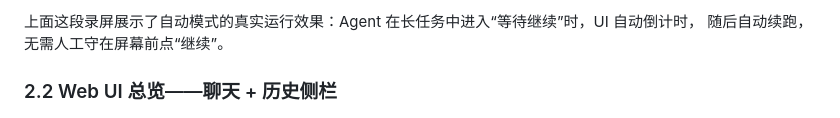
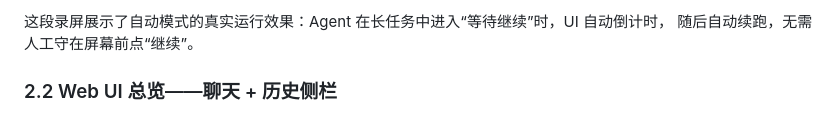
Before and after one commit to wanglongxiao/film-director-agent, a Markdown page: README.zh-CN.md, the part around one of its changes. Rendered like a GitHub page.

```diff
--- a/README.zh-CN.md
+++ b/README.zh-CN.md
@@ -89,5 +89,5 @@ Development Kit）构建、以 **AgentKit Runtime** 形式发布的「导演助
 
-上面这段录屏展示了自动模式的真实运行效果：Agent 在长任务中进入“等待继续”时，UI 自动倒计时，
+这段录屏展示了自动模式的真实运行效果：Agent 在长任务中进入“等待继续”时，UI 自动倒计时，
 随后自动续跑，无需人工守在屏幕前点“继续”。
 
 ### 2.2 Web UI 总览——聊天 + 历史侧栏
```
Also changed, not shown: other parts of README.zh-CN.md (+1 -1 lines), README.md (+2 -2 lines).
